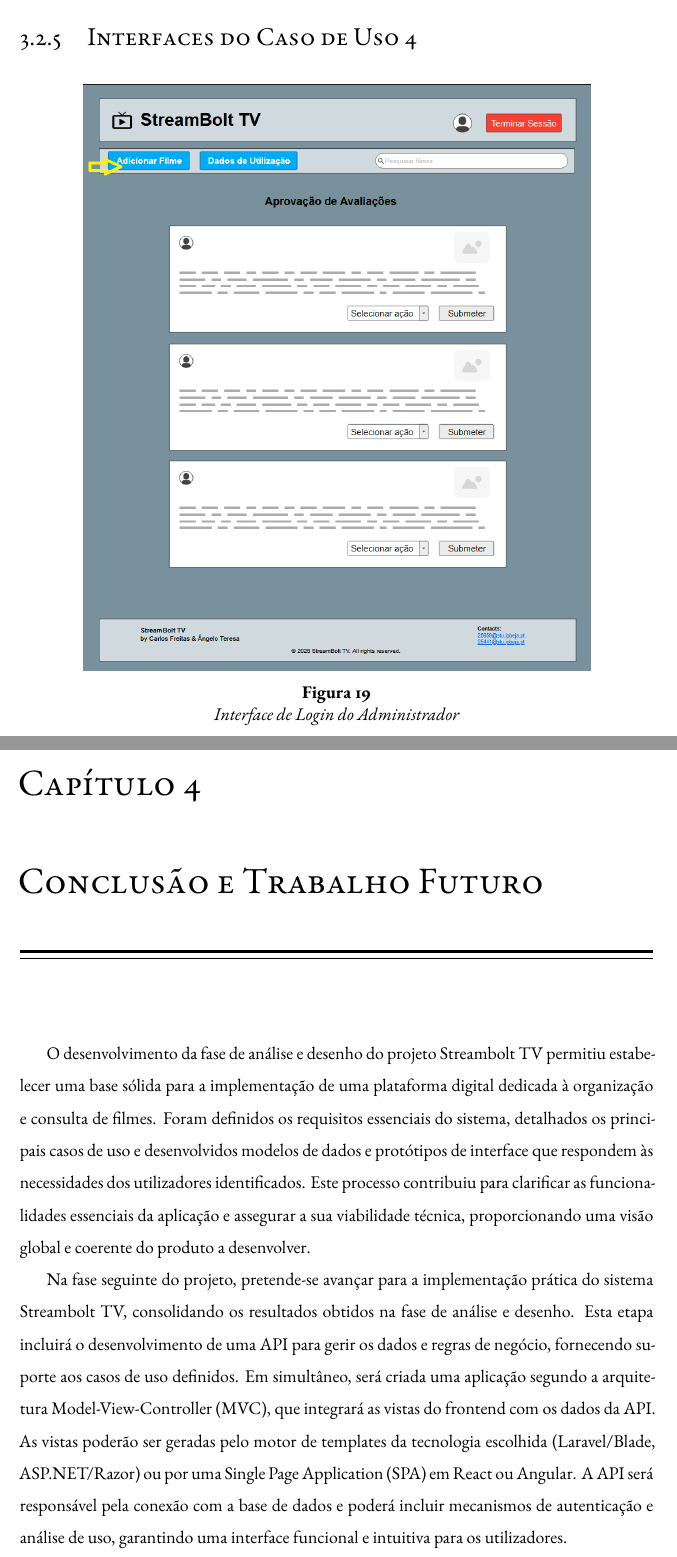
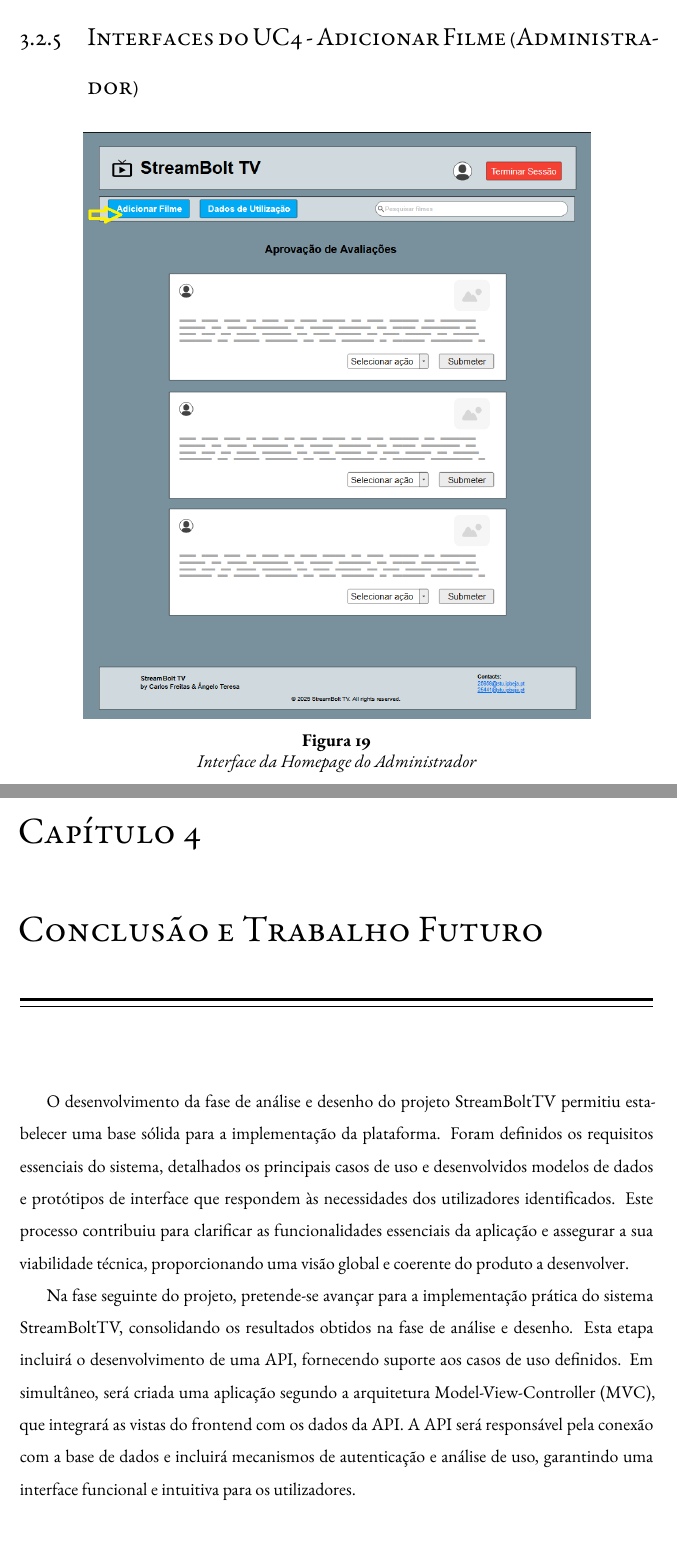
Before and after one commit to cffreitas21/DAW_Relatorio_Implementacao, a LaTeX thesis (01-main-document.tex, which reads 02-info-to-fill-PT.tex, capitulos/capitulo3.tex, capitulos/capitulo4.tex): two parts of pages 33 and 37 of 38, joined at a grey line, cut at the place of the change. Compiled offline with XeLaTeX; a missing font is replaced by an installed copy or a similar font.

Commit message:
Versão Final

```diff
--- a/02-info-to-fill-PT.tex
+++ b/02-info-to-fill-PT.tex
@@ -9,7 +9,7 @@
 
 %\newcommand{\CURSO}{Licenciatura/Mestrado/... em ...}
 
-\newcommand{\TITULO}{Fase de Análise e Desenho}
+\newcommand{\TITULO}{STREAMBOLTV}
 
 % Se pretender subtítulo
 \newcommand{\SUBTITULO}{Opcionalmente, colocar aqui sub-título com máximo de vinte palavras}
--- a/capitulos/capitulo3.tex
+++ b/capitulos/capitulo3.tex
@@ -247,12 +247,12 @@ Escolhemos 2 casos de uso principais para demonstrar o fluxo da aplicação:
     \label{fig:homepage_administrador_interface}
 \end{figure}
 
-\subsection{Interfaces do Caso de Uso 4}
+\subsection{Interfaces do UC4 - Adicionar Filme (Administrador)}
 \begin{figure}[H]
     \centering
     \includegraphics[width=0.8\textwidth]{figuras/WIreframes/UC4_Adicionar Filme/1_Homepage (Admin).png}
-    \caption{Interface de Login do Administrador}
-    \label{fig:login_administrador_interface}
+    \caption{Interface da Homepage do Administrador}
+    \label{fig:homepage_admin}
 \end{figure}
 
 \begin{figure}[H]
--- a/capitulos/capitulo4.tex
+++ b/capitulos/capitulo4.tex
@@ -1,5 +1,18 @@
 \chapter{Conclusão e Trabalho Futuro}
 \label{cap4}
-O desenvolvimento da fase de análise e desenho do projeto Streambolt TV permitiu estabelecer uma base sólida para a implementação de uma plataforma digital dedicada à organização e consulta de filmes. Foram definidos os requisitos essenciais do sistema, detalhados os principais casos de uso e desenvolvidos modelos de dados e protótipos de interface que respondem às necessidades dos utilizadores identificados. Este processo contribuiu para clarificar as funcionalidades essenciais da aplicação e assegurar a sua viabilidade técnica, proporcionando uma visão global e coerente do produto a desenvolver.
 
-Na fase seguinte do projeto, pretende-se avançar para a implementação prática do sistema Streambolt TV, consolidando os resultados obtidos na fase de análise e desenho. Esta etapa incluirá o desenvolvimento de uma API para gerir os dados e regras de negócio, fornecendo suporte aos casos de uso definidos. Em simultâneo, será criada uma aplicação segundo a arquitetura Model-View-Controller (MVC), que integrará as vistas do frontend com os dados da API. As vistas poderão ser geradas pelo motor de templates da tecnologia escolhida (Laravel/Blade, ASP.NET/Razor) ou por uma Single Page Application (SPA) em React ou Angular. A API será responsável pela conexão com a base de dados e poderá incluir mecanismos de autenticação e análise de uso, garantindo uma interface funcional e intuitiva para os utilizadores.
+O desenvolvimento da fase de análise e desenho do projeto StreamBoltTV permitiu estabelecer uma base
+sólida para a implementação da plataforma.
+Foram definidos os requisitos essenciais do sistema, detalhados os principais casos de uso e
+desenvolvidos modelos de dados e protótipos de interface que respondem às necessidades dos
+utilizadores identificados. Este processo contribuiu para clarificar as funcionalidades essenciais
+da aplicação e assegurar a sua viabilidade técnica, proporcionando uma visão global e coerente do
+produto a desenvolver.
+
+Na fase seguinte do projeto, pretende-se avançar para a implementação prática do sistema StreamBoltTV,
+consolidando os resultados obtidos na fase de análise e desenho. Esta etapa incluirá o desenvolvimento
+de uma API, fornecendo suporte aos casos de uso definidos.
+Em simultâneo, será criada uma aplicação segundo a arquitetura Model-View-Controller (MVC),
+que integrará as vistas do frontend com os dados da API. A API será responsável pela conexão
+com a base de dados e incluirá mecanismos de autenticação e análise de uso, garantindo uma
+interface funcional e intuitiva para os utilizadores.
```
Also changed, not shown: capitulos/capitulo3.tex (8 more changed lines).
